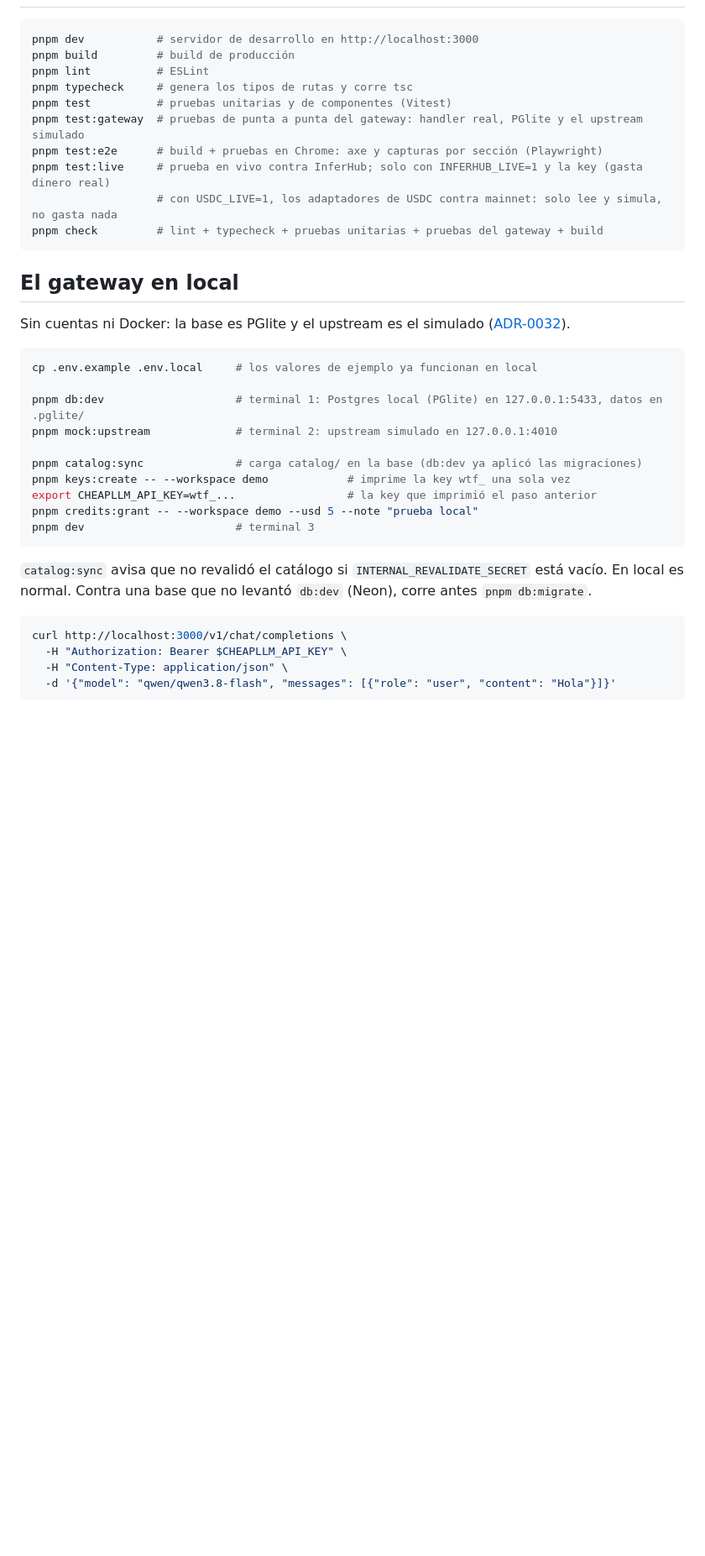
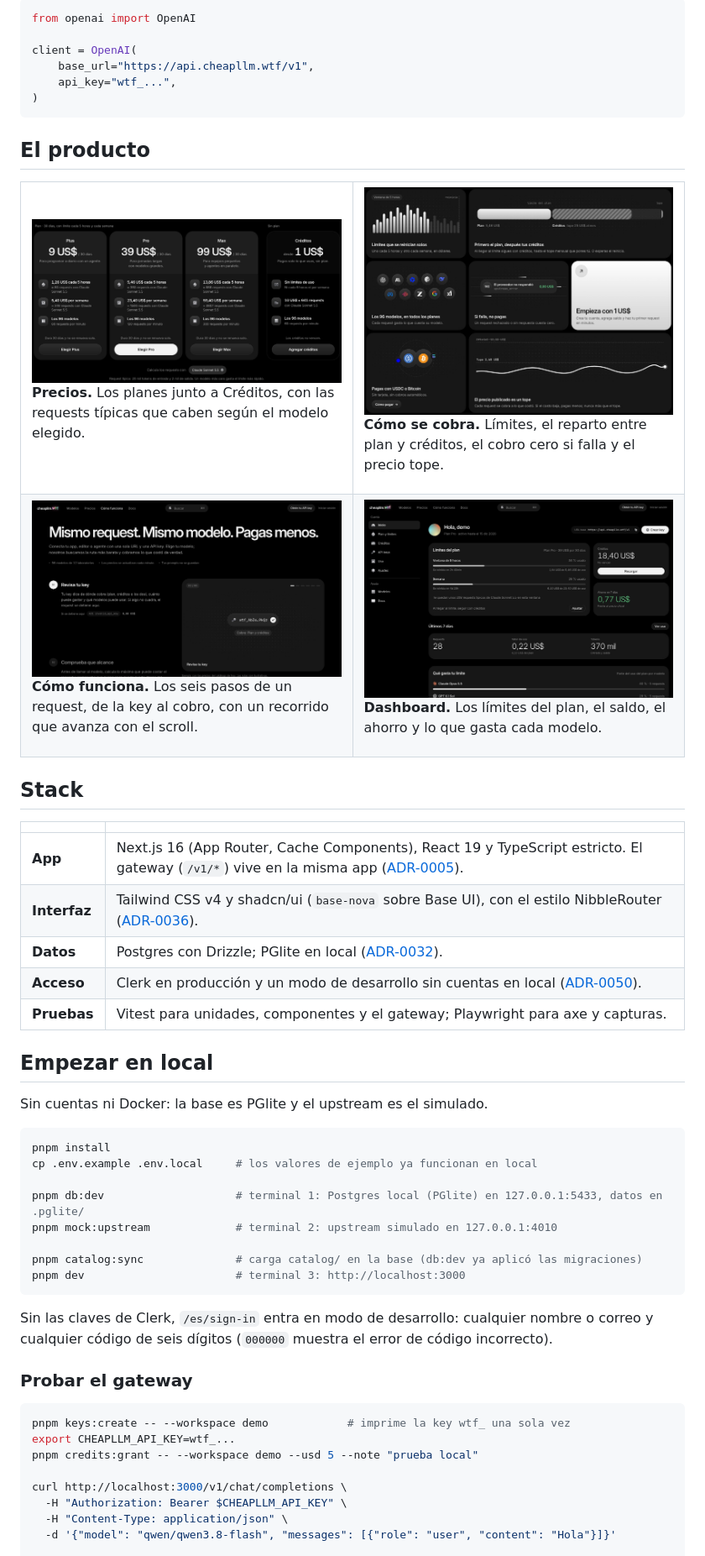
Before and after one commit to 0xPasho/cheaptokens.wtf, a Markdown page: README.md, the part around one of its changes. Shown at 84% size. GitHub-like rendering; pictures changed too: docs/screenshots/como-funciona.jpg (added), docs/screenshots/como-se-cobra.jpg (added), docs/screenshots/dashboard.jpg (added); blank space fills up the shorter version.

````diff
--- a/README.md
+++ b/README.md
@@ -6,37 +26,71 @@ Next.js 16 (App Router) con TypeScript, Tailwind CSS v4 y shadcn/ui (`base-nova`
+```python
+from openai import OpenAI
+
+client = OpenAI(
+    base_url="https://api.cheapllm.wtf/v1",
+    api_key="wtf_...",
+)
+```
+
+## El producto
+
+<table>
+  <tr>
+    <td width="50%" valign="top">
+      <img src="./docs/screenshots/precios.jpg" alt="Planes Plus, Pro y Max junto a Créditos">
+      <p><b>Precios.</b> Los planes junto a Créditos, con las requests típicas que caben según el modelo elegido.</p>
+    </td>
+    <td width="50%" valign="top">
+      <img src="./docs/screenshots/como-se-cobra.jpg" alt="Siete cuadros que explican cómo se cobra">
+      <p><b>Cómo se cobra.</b> Límites, el reparto entre plan y créditos, el cobro cero si falla y el precio tope.</p>
+    </td>
+  </tr>
+  <tr>
+    <td width="50%" valign="top">
+      <img src="./docs/screenshots/como-funciona.jpg" alt="Los seis pasos de un request con su dibujo">
+      <p><b>Cómo funciona.</b> Los seis pasos de un request, de la key al cobro, con un recorrido que avanza con el scroll.</p>
+    </td>
+    <td width="50%" valign="top">
+      <img src="./docs/screenshots/dashboard.jpg" alt="El inicio del dashboard con los límites del plan y el saldo">
+      <p><b>Dashboard.</b> Los límites del plan, el saldo, el ahorro y lo que gasta cada modelo.</p>
+    </td>
+  </tr>
+</table>
+
+## Stack
+
+| | |
+|---|---|
+| **App** | Next.js 16 (App Router, Cache Components), React 19 y TypeScript estricto. El gateway (`/v1/*`) vive en la misma app ([ADR-0005](./docs/adr/0005-gateway-en-nextjs-vercel.md)). |
+| **Interfaz** | Tailwind CSS v4 y shadcn/ui (`base-nova` sobre Base UI), con el estilo NibbleRouter ([ADR-0036](./docs/adr/0036-estilo-nibblerouter-completo.md)). |
+| **Datos** | Postgres con Drizzle; PGlite en local ([ADR-0032](./docs/adr/0032-postgres-node-postgres-y-pglite.md)). |
+| **Acceso** | Clerk en producción y un modo de desarrollo sin cuentas en local ([ADR-0050](./docs/adr/0050-login-clerk-y-modo-desarrollo.md)). |
+| **Pruebas** | Vitest para unidades, componentes y el gateway; Playwright para axe y capturas. |
+
+## Empezar en local
+
+Sin cuentas ni Docker: la base es PGlite y el upstream es el simulado.
 
 ```bash
-pnpm dev           # servidor de desarrollo en http://localhost:3000
-pnpm build         # build de producción
-pnpm lint          # ESLint
-pnpm typecheck     # genera los tipos de rutas y corre tsc
-pnpm test          # pruebas unitarias y de componentes (Vitest)
-pnpm test:gateway  # pruebas de punta a punta del gateway: handler real, PGlite y el upstream simulado
-pnpm test:e2e      # build + pruebas en Chrome: axe y capturas por sección (Playwright)
-pnpm test:live     # prueba en vivo contra InferHub; solo con INFERHUB_LIVE=1 y la key (gasta dinero real)
-                   # con USDC_LIVE=1, los adaptadores de USDC contra mainnet: solo lee y simula, no gasta nada
-pnpm check         # lint + typecheck + pruebas unitarias + pruebas del gateway + build
-```
-
-## El gateway en local
-
-Sin cuentas ni Docker: la base es PGlite y el upstream es el simulado ([ADR-0032](./docs/adr/0032-postgres-node-postgres-y-pglite.md)).
-
-```bash
+pnpm install
 cp .env.example .env.local     # los valores de ejemplo ya funcionan en local
 
 pnpm db:dev                    # terminal 1: Postgres local (PGlite) en 127.0.0.1:5433, datos en .pglite/
 pnpm mock:upstream             # terminal 2: upstream simulado en 127.0.0.1:4010
 
 pnpm catalog:sync              # carga catalog/ en la base (db:dev ya aplicó las migraciones)
-pnpm keys:create -- --workspace demo            # imprime la key wtf_ una sola vez
-export CHEAPLLM_API_KEY=wtf_...                 # la key que imprimió el paso anterior
-pnpm credits:grant -- --workspace demo --usd 5 --note "prueba local"
-pnpm dev                       # terminal 3
+pnpm dev                       # terminal 3: http://localhost:3000
 ```
 
-`catalog:sync` avisa que no revalidó el catálogo si `INTERNAL_REVALIDATE_SECRET` está vacío. En local es normal. Contra una base que no levantó `db:dev` (Neon), corre antes `pnpm db:migrate`.
+Sin las claves de Clerk, `/es/sign-in` entra en modo de desarrollo: cualquier nombre o correo y cualquier código de seis dígitos (`000000` muestra el error de código incorrecto).
+
+### Probar el gateway
 
 ```bash
+pnpm keys:create -- --workspace demo            # imprime la key wtf_ una sola vez
+export CHEAPLLM_API_KEY=wtf_...
+pnpm credits:grant -- --workspace demo --usd 5 --note "prueba local"
+
 curl http://localhost:3000/v1/chat/completions \
   -H "Authorization: Bearer $CHEAPLLM_API_KEY" \
   -H "Content-Type: application/json" \
````
Also changed, not shown: other parts of README.md (+52 -9 lines), docs/screenshots/portada.jpg (added).
